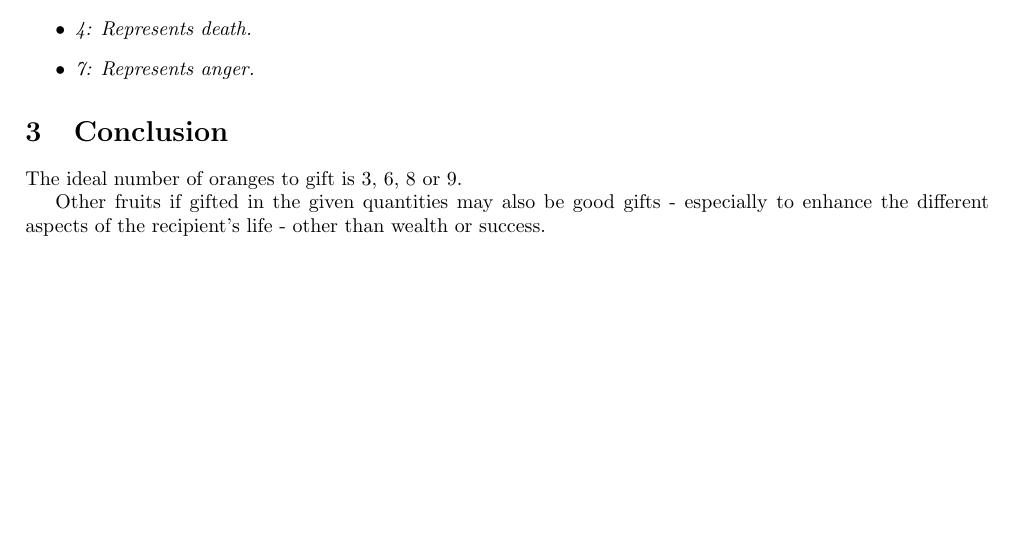
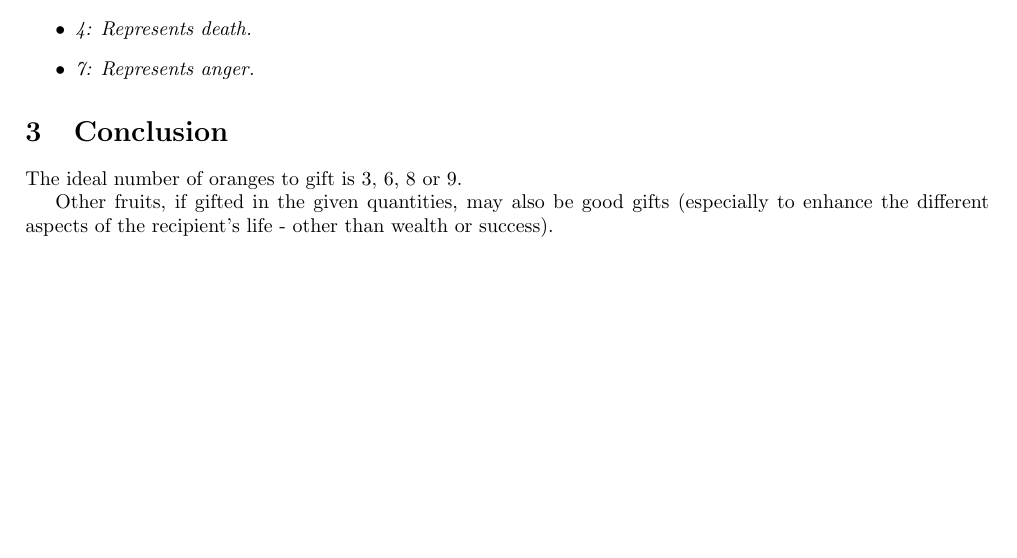
Before and after one commit to jumper385/orange-funny-2, a LaTeX document (main.tex): part of the page, cut so that both start at the same text. Compiled offline with pdfLaTeX.

Commit message:
fix(main.tex): improve clarity in conclusion regarding gifting other fruits

```diff
--- a/main.tex
+++ b/main.tex
@@ -61,6 +61,6 @@ Gifting oranges is a common practice in chinese culture. In this article, we inv
 \section{Conclusion}
 The ideal number of oranges to gift is 3, 6, 8 or 9.
 
-Other fruits if gifted in the given quantities may also be good gifts - especially to enhance the different aspects of the recipient's life - other than wealth or success.
+Other fruits, if gifted in the given quantities, may also be good gifts (especially to enhance the different aspects of the recipient's life - other than wealth or success).
 
 \end{document}
```
